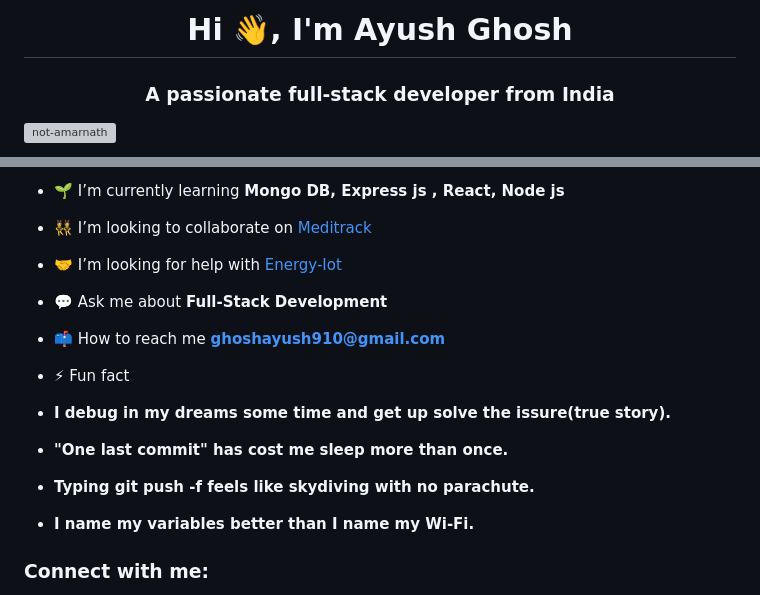
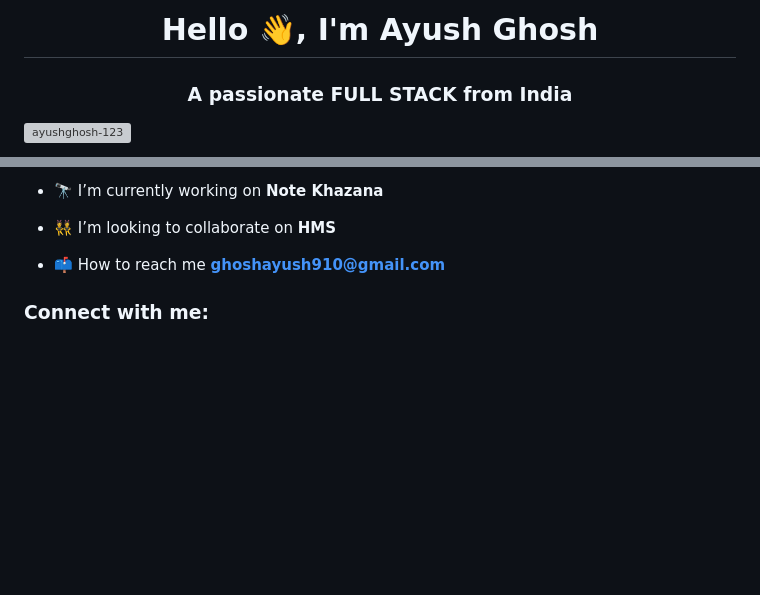
Before and after one commit to ayushghosh-123/ayushghosh-123, a Markdown page: README.md, 2 parts joined by grey strips. GitHub-like rendering; blank space fills up the shorter version; grey boxes are pictures that could not be loaded.

```diff
--- a/README.md
+++ b/README.md
@@ -1,5 +1,5 @@
-<h1 align="center">Hi 👋, I'm Ayush Ghosh</h1>
-<h3 align="center">A passionate full-stack developer from India</h3>
+<h1 align="center">Hello 👋, I'm Ayush Ghosh</h1>
+<h3 align="center">A passionate FULL STACK from India</h3>
 
-<p align="left"> <img src="https://komarev.com/ghpvc/?username=not-amarnath&label=Profile%20views&color=0e75b6&style=flat" alt="not-amarnath" /> </p>
+<p align="left"> <img src="https://komarev.com/ghpvc/?username=ayushghosh-123&label=Profile%20views&color=0e75b6&style=flat" alt="ayushghosh-123" /> </p>
 
@@ -7,22 +7,9 @@
 
-- 🌱 I’m currently learning **Mongo DB, Express js , React, Node js**
+- 🔭 I’m currently working on **Note Khazana**
 
-- 👯 I’m looking to collaborate on [Meditrack](https://meditrack-chi.vercel.app/)
-
-- 🤝 I’m looking for help with [Energy-Iot](https://energy-iot.vercel.app/)
-
-
-
-- 💬 Ask me about **Full-Stack Development**
+- 👯 I’m looking to collaborate on **HMS**
 
 - 📫 How to reach me **ghoshayush910@gmail.com**
 
-- ⚡ Fun fact
-- **I debug in my dreams some time and get up solve the issure(true story).**
-- **"One last commit" has cost me sleep more than once.**
-- **Typing git push -f feels like skydiving with no parachute.**
-- **I name my variables better than I name my Wi-Fi.**
-
-
 <h3 align="left">Connect with me:</h3>
 <p align="left">
```
Also changed, not shown: other parts of README.md (+4 -17 lines).
